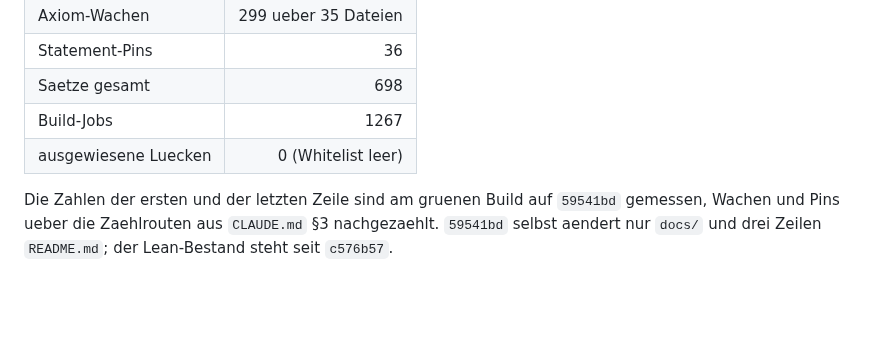
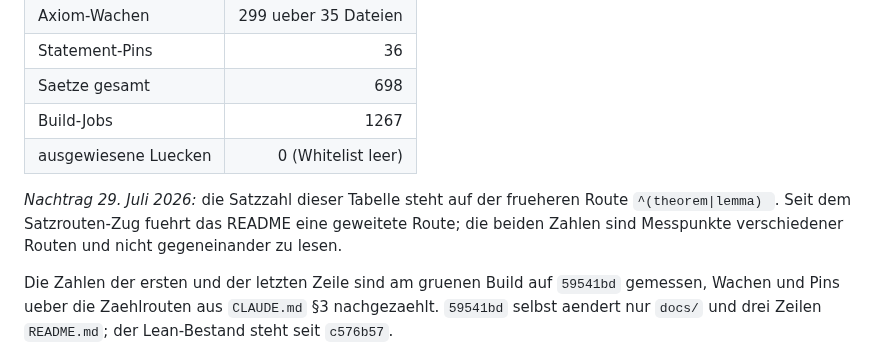
Before and after one commit to Stefan-Raffel/Polykontextural-Logische-Architektur, a Markdown page: docs/rev2-overview.md, the part around the change. Drawn GitHub-style; blank space fills up the shorter version.

```diff
--- a/docs/rev2-overview.md
+++ b/docs/rev2-overview.md
@@ -41,6 +41,10 @@ Tag `rev1`, annotiert, auf Commit `59541bd`.
 | Saetze gesamt | 698 |
 | Build-Jobs | 1267 |
 | ausgewiesene Luecken | 0 (Whitelist leer) |
+
+*Nachtrag 29. Juli 2026:* die Satzzahl dieser Tabelle steht auf der frueheren Route
+`^(theorem|lemma) `. Seit dem Satzrouten-Zug fuehrt das README eine geweitete Route; die
+beiden Zahlen sind Messpunkte verschiedener Routen und nicht gegeneinander zu lesen.
 
 Die Zahlen der ersten und der letzten Zeile sind am gruenen Build auf `59541bd` gemessen,
 Wachen und Pins ueber die Zaehlrouten aus `CLAUDE.md` §3 nachgezaehlt. `59541bd` selbst
```
Also changed, not shown: CLAUDE.md (+14 -2 lines), README.md (+7 -7 lines).
